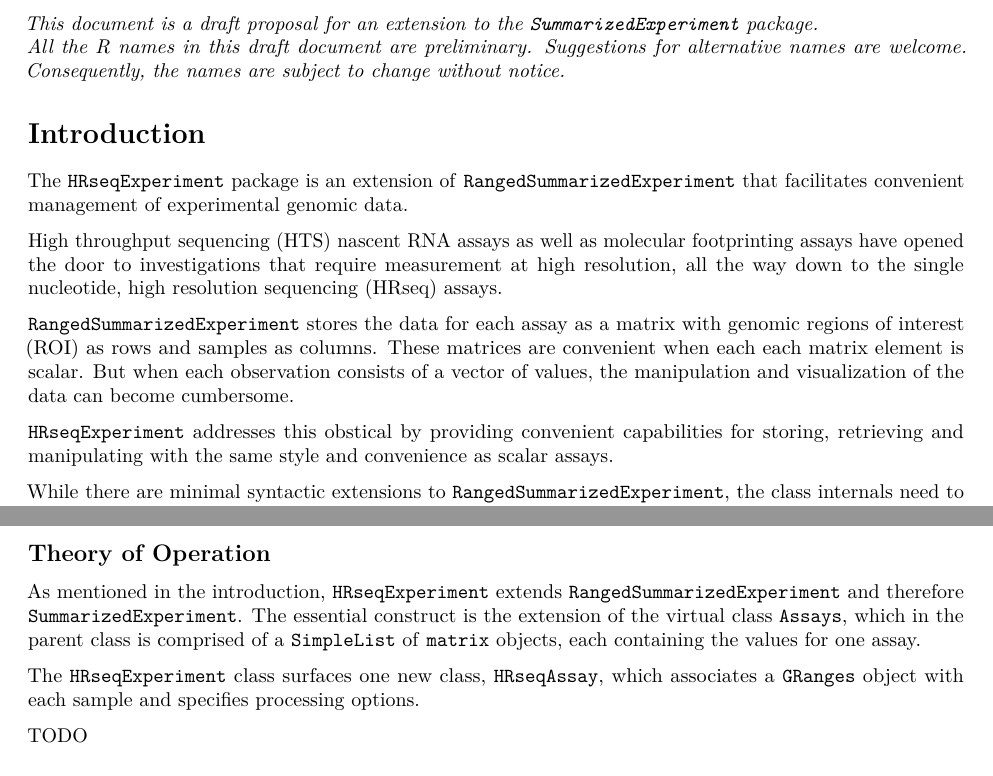
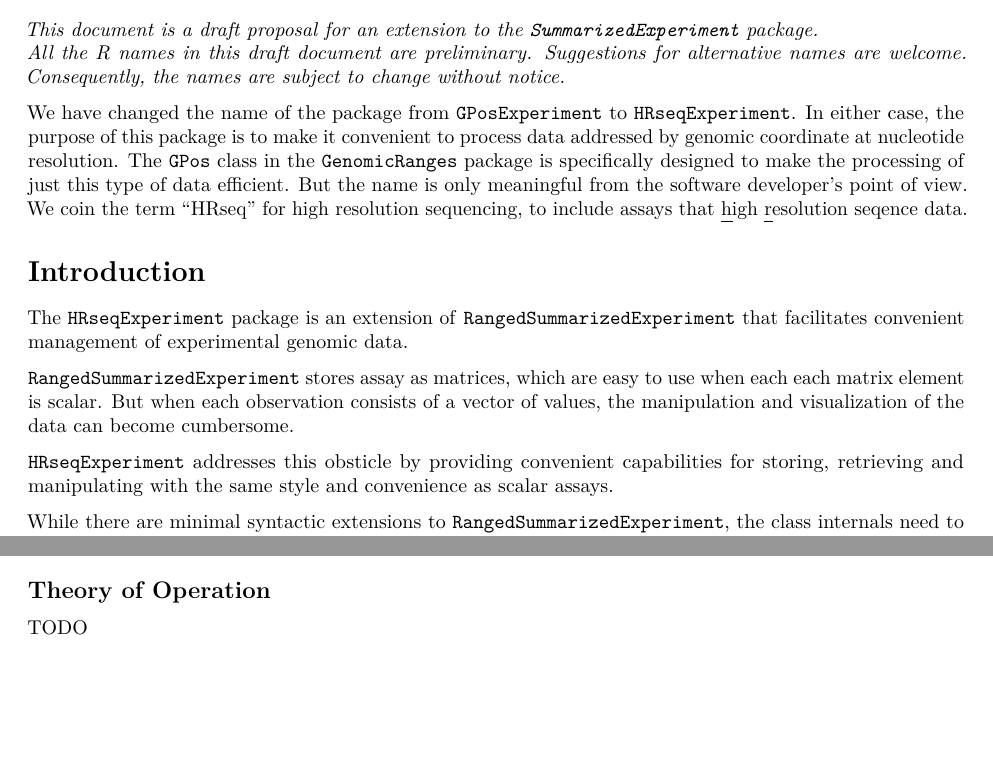
Before and after one commit to rdshear/GPosExperiment, an R Markdown document (vignettes/HRseqExperimentProposal.Rmd): two parts of pages 1 and 3 of 4 before the commit and two parts of pages 1 and 2 of 3 after it, joined at a grey line, cut so that both start at the same text. Rendered offline with R 4.5, knitr and Pandoc, then LaTeX, with nearby package versions; drawn as R Markdown's standard PDF in place of the format the file asks for.

Commit message:
More WIP

```diff
--- a/vignettes/HRseqExperimentProposal.Rmd
+++ b/vignettes/HRseqExperimentProposal.Rmd
@@ -13,15 +13,15 @@ Package: HRseqExperiment
 | *This document is a draft proposal for an extension to the `SummarizedExperiment` package.*
 | *All the R names in this draft document are preliminary. Suggestions for alternative names are welcome. Consequently, the names are subject to change without notice.*
 
+| We have changed the name of the package from `GPosExperiment` to `HRseqExperiment`. In either case, the purpose of this package is to make it convenient to process data addressed by genomic coordinate at nucleotide resolution. The `GPos` class in the `GenomicRanges` package is specifically designed to make the processing of just this type of data efficient. But the name is only meaningful from the software developer's point of view. We coin the term "HRseq" for high resolution sequencing, to include assays that  [h]{.underline}igh [r]{.underline}esolution seqence data.
+
 # Introduction
 
 The `HRseqExperiment` package is an extension of `RangedSummarizedExperiment` that facilitates convenient management of experimental genomic data.
 
-High throughput sequencing (HTS) nascent RNA assays as well as molecular footprinting assays have opened the door to investigations that require measurement at high resolution, all the way down to the single nucleotide, high resolution sequencing (HRseq) assays.
+`RangedSummarizedExperiment` stores assay as matrices, which are easy to use when each each matrix element is scalar. But when each observation consists of a vector of values, the manipulation and visualization of the data can become cumbersome.
 
-`RangedSummarizedExperiment` stores the data for each assay as a matrix with genomic regions of interest (ROI) as rows and samples as columns. These matrices are convenient when each each matrix element is scalar. But when each observation consists of a vector of values, the manipulation and visualization of the data can become cumbersome.
-
-`HRseqExperiment` addresses this obstical by providing convenient capabilities for storing, retrieving and manipulating with the same style and convenience as scalar assays.
+`HRseqExperiment` addresses this obsticle by providing convenient capabilities for storing, retrieving and manipulating with the same style and convenience as scalar assays.
 
 While there are minimal syntactic extensions to `RangedSummarizedExperiment`, the class internals need to take account of performance and memory requirements for real world applications.
 
@@ -112,10 +112,6 @@ Override to `HRSeqAssay`.
 
 ## Theory of Operation
 
-As mentioned in the introduction, `HRseqExperiment` extends `RangedSummarizedExperiment` and therefore `SummarizedExperiment`. The essential construct is the extension of the virtual class `Assays`, which in the parent class is comprised of a `SimpleList` of `matrix` objects, each containing the values for one assay.
-
-The `HRseqExperiment` class surfaces one new class, `HRseqAssay`, which associates a `GRanges` object with each sample and specifies processing options.
-
 TODO
 
 ### Strand-aware Processing
```
